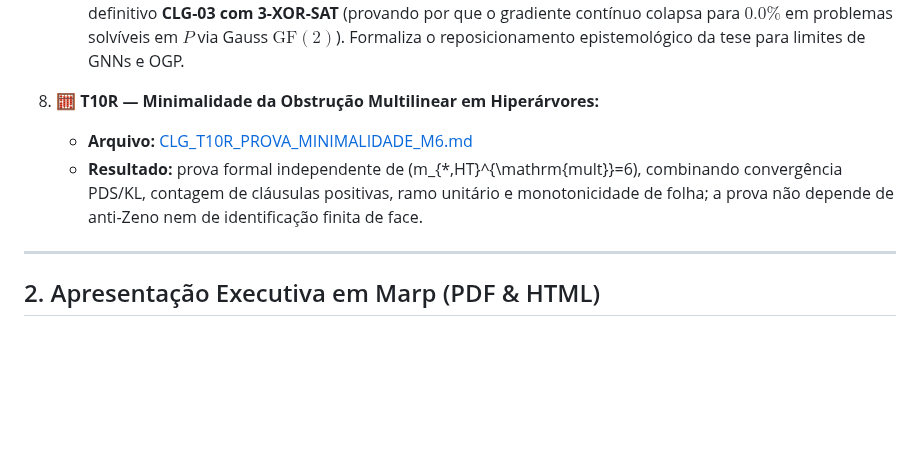
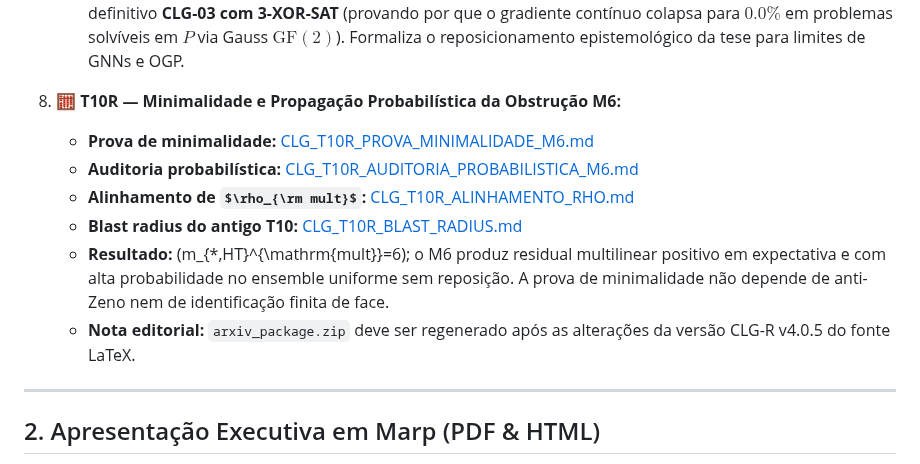
Before and after one commit to thiagocarvalhodba/p-vs-np-carvalho, a Markdown page: Publicacoes/README_PUBLICACOES.md, the part around the change. GitHub-like rendering; some formulas as TeX source; blank space fills up the shorter version.

Commit message:
docs(publications): index T10R audit chain and stale arxiv package

```diff
--- a/Publicacoes/README_PUBLICACOES.md
+++ b/Publicacoes/README_PUBLICACOES.md
@@ -58,9 +58,13 @@ Os quatro artigos abaixo foram redigidos e estruturados especificamente para sub
    - **Arquivo:** [RESPOSTA_FORMAL_AO_PARECER_DO_PROFESSOR.md](file:///C:/MathDoCarvalho/P_NP/Publicacoes/RESPOSTA_FORMAL_AO_PARECER_DO_PROFESSOR.md)
    - **Conteúdo:** Resolução matemática minuciosa dos achados críticos (identidade de $\Omega_{\text{curv}}$, cancelamento algébrico em Equi-3-SAT, controle de Horn-SAT, eliminação do viés UNSAT) e resultados do benchmark definitivo **CLG-03 com 3-XOR-SAT** (provando por que o gradiente contínuo colapsa para $0.0\%$ em problemas solvíveis em $P$ via Gauss $\text{GF}(2)$). Formaliza o reposicionamento epistemológico da tese para limites de GNNs e OGP.
 
-8. 🧮 **T10R — Minimalidade da Obstrução Multilinear em Hiperárvores:**
-   - **Arquivo:** [CLG_T10R_PROVA_MINIMALIDADE_M6.md](CLG_T10R_PROVA_MINIMALIDADE_M6.md)
-   - **Resultado:** prova formal independente de \(m_{*,HT}^{\mathrm{mult}}=6\), combinando convergência PDS/KL, contagem de cláusulas positivas, ramo unitário e monotonicidade de folha; a prova não depende de anti-Zeno nem de identificação finita de face.
+8. 🧮 **T10R — Minimalidade e Propagação Probabilística da Obstrução M6:**
+   - **Prova de minimalidade:** [CLG_T10R_PROVA_MINIMALIDADE_M6.md](CLG_T10R_PROVA_MINIMALIDADE_M6.md)
+   - **Auditoria probabilística:** [CLG_T10R_AUDITORIA_PROBABILISTICA_M6.md](CLG_T10R_AUDITORIA_PROBABILISTICA_M6.md)
+   - **Alinhamento de $\rho_{\rm mult}$:** [CLG_T10R_ALINHAMENTO_RHO.md](CLG_T10R_ALINHAMENTO_RHO.md)
+   - **Blast radius do antigo T10:** [CLG_T10R_BLAST_RADIUS.md](CLG_T10R_BLAST_RADIUS.md)
+   - **Resultado:** \(m_{*,HT}^{\mathrm{mult}}=6\); o M6 produz residual multilinear positivo em expectativa e com alta probabilidade no ensemble uniforme sem reposição. A prova de minimalidade não depende de anti-Zeno nem de identificação finita de face.
+   - **Nota editorial:** `arxiv_package.zip` deve ser regenerado após as alterações da versão CLG-R v4.0.5 do fonte LaTeX.
 
 ---
 
```
